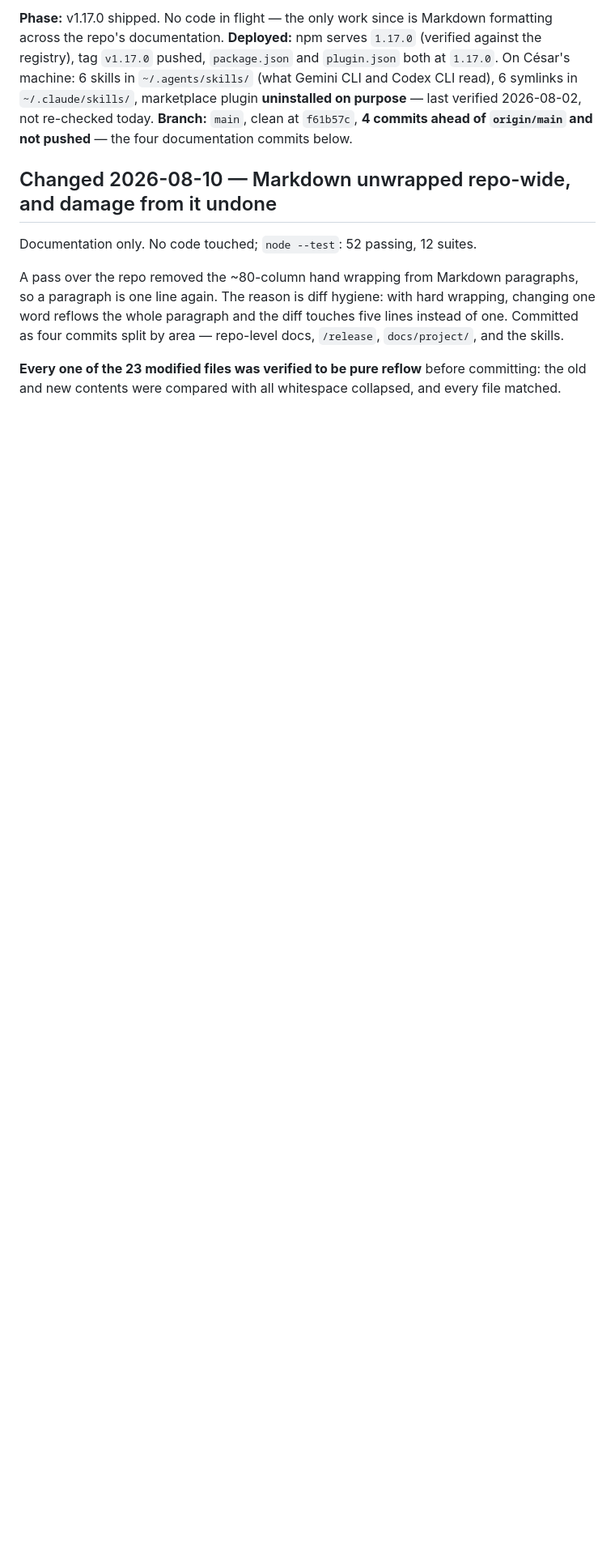
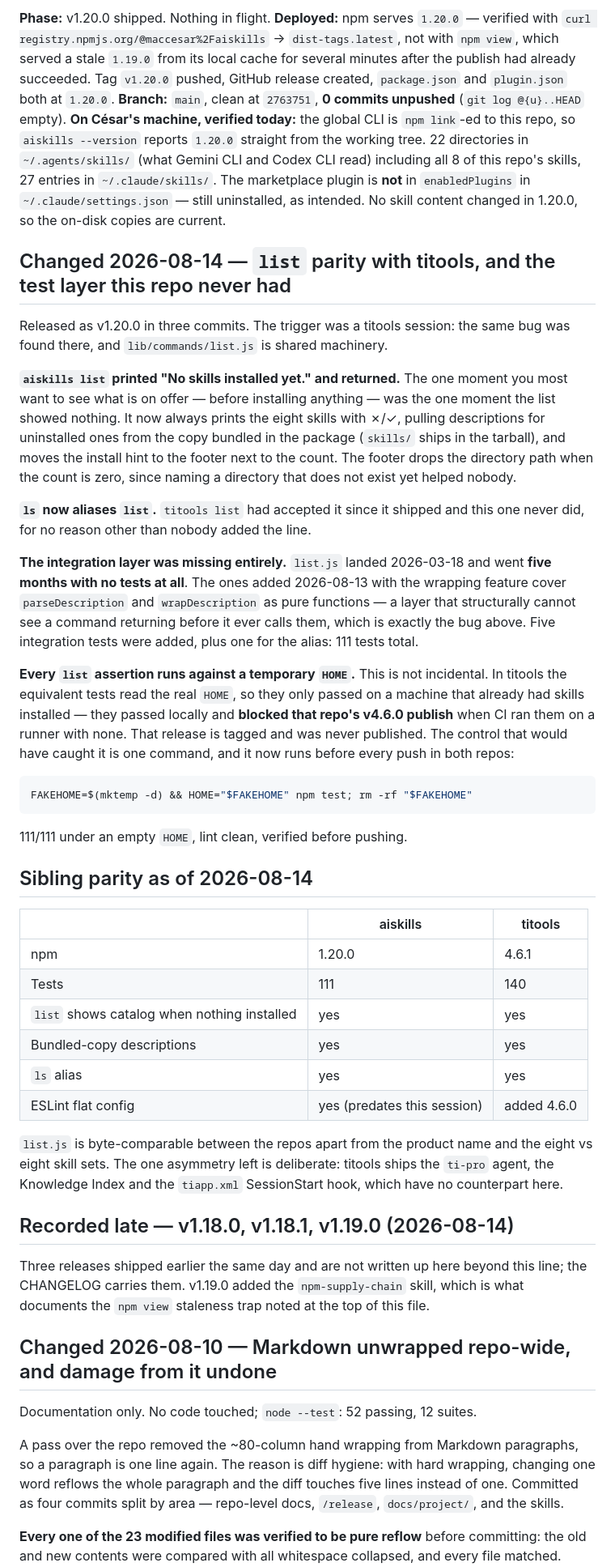
Before and after one commit to macCesar/aiskills, a Markdown page: docs/project/status.md, the part around one of its changes. Shown at 81% size. GitHub-like rendering; blank space fills up the shorter version.

Commit message:
docs(project): record the list parity work and v1.20.0
Co-Authored-By: Claude Opus 5 <noreply@anthropic.com>
Claude-Session: https://claude.ai/code/session_01XCKSGLXwmgaSX857w8xqZ4

````diff
--- a/docs/project/status.md
+++ b/docs/project/status.md
@@ -2,7 +2,43 @@
 
-**Phase:** v1.17.0 shipped. No code in flight — the only work since is Markdown formatting across the repo's documentation.
-**Deployed:** npm serves `1.17.0` (verified against the registry), tag `v1.17.0` pushed, `package.json` and `plugin.json` both at `1.17.0`. On César's machine: 6 skills in `~/.agents/skills/` (what Gemini CLI and Codex CLI read), 6 symlinks in `~/.claude/skills/`, marketplace plugin **uninstalled on purpose** — last verified 2026-08-02, not re-checked today.
-**Branch:** `main`, clean at `f61b57c`, **4 commits ahead of `origin/main` and not pushed** — the four documentation commits below.
+**Phase:** v1.20.0 shipped. Nothing in flight.
+**Deployed:** npm serves `1.20.0` — verified with `curl registry.npmjs.org/@maccesar%2Faiskills` → `dist-tags.latest`, not with `npm view`, which served a stale `1.19.0` from its local cache for several minutes after the publish had already succeeded. Tag `v1.20.0` pushed, GitHub release created, `package.json` and `plugin.json` both at `1.20.0`.
+**Branch:** `main`, clean at `2763751`, **0 commits unpushed** (`git log @{u}..HEAD` empty).
+**On César's machine, verified today:** the global CLI is `npm link`-ed to this repo, so `aiskills --version` reports `1.20.0` straight from the working tree. 22 directories in `~/.agents/skills/` (what Gemini CLI and Codex CLI read) including all 8 of this repo's skills, 27 entries in `~/.claude/skills/`. The marketplace plugin is **not** in `enabledPlugins` in `~/.claude/settings.json` — still uninstalled, as intended. No skill content changed in 1.20.0, so the on-disk copies are current.
+
+## Changed 2026-08-14 — `list` parity with titools, and the test layer this repo never had
+
+Released as v1.20.0 in three commits. The trigger was a titools session: the same bug was found there, and `lib/commands/list.js` is shared machinery.
+
+**`aiskills list` printed "No skills installed yet." and returned.** The one moment you most want to see what is on offer — before installing anything — was the one moment the list showed nothing. It now always prints the eight skills with ✗/✓, pulling descriptions for uninstalled ones from the copy bundled in the package (`skills/` ships in the tarball), and moves the install hint to the footer next to the count. The footer drops the directory path when the count is zero, since naming a directory that does not exist yet helped nobody.
+
+**`ls` now aliases `list`.** `titools list` had accepted it since it shipped and this one never did, for no reason other than nobody added the line.
+
+**The integration layer was missing entirely.** `list.js` landed 2026-03-18 and went **five months with no tests at all**. The ones added 2026-08-13 with the wrapping feature cover `parseDescription` and `wrapDescription` as pure functions — a layer that structurally cannot see a command returning before it ever calls them, which is exactly the bug above. Five integration tests were added, plus one for the alias: 111 tests total.
+
+**Every `list` assertion runs against a temporary `HOME`.** This is not incidental. In titools the equivalent tests read the real `HOME`, so they only passed on a machine that already had skills installed — they passed locally and **blocked that repo's v4.6.0 publish** when CI ran them on a runner with none. That release is tagged and was never published. The control that would have caught it is one command, and it now runs before every push in both repos:
+
+```bash
+FAKEHOME=$(mktemp -d) && HOME="$FAKEHOME" npm test; rm -rf "$FAKEHOME"
+```
+
+111/111 under an empty `HOME`, lint clean, verified before pushing.
+
+## Sibling parity as of 2026-08-14
+
+| | aiskills | titools |
+|---|---|---|
+| npm | 1.20.0 | 4.6.1 |
+| Tests | 111 | 140 |
+| `list` shows catalog when nothing installed | yes | yes |
+| Bundled-copy descriptions | yes | yes |
+| `ls` alias | yes | yes |
+| ESLint flat config | yes (predates this session) | added 4.6.0 |
+
+`list.js` is byte-comparable between the repos apart from the product name and the eight vs eight skill sets. The one asymmetry left is deliberate: titools ships the `ti-pro` agent, the Knowledge Index and the `tiapp.xml` SessionStart hook, which have no counterpart here.
+
+## Recorded late — v1.18.0, v1.18.1, v1.19.0 (2026-08-14)
+
+Three releases shipped earlier the same day and are not written up here beyond this line; the CHANGELOG carries them. v1.19.0 added the `npm-supply-chain` skill, which is what documents the `npm view` staleness trap noted at the top of this file.
 
 ## Changed 2026-08-10 — Markdown unwrapped repo-wide, and damage from it undone
 
````
Also changed, not shown: other parts of docs/project/status.md (+1 -1 lines).
